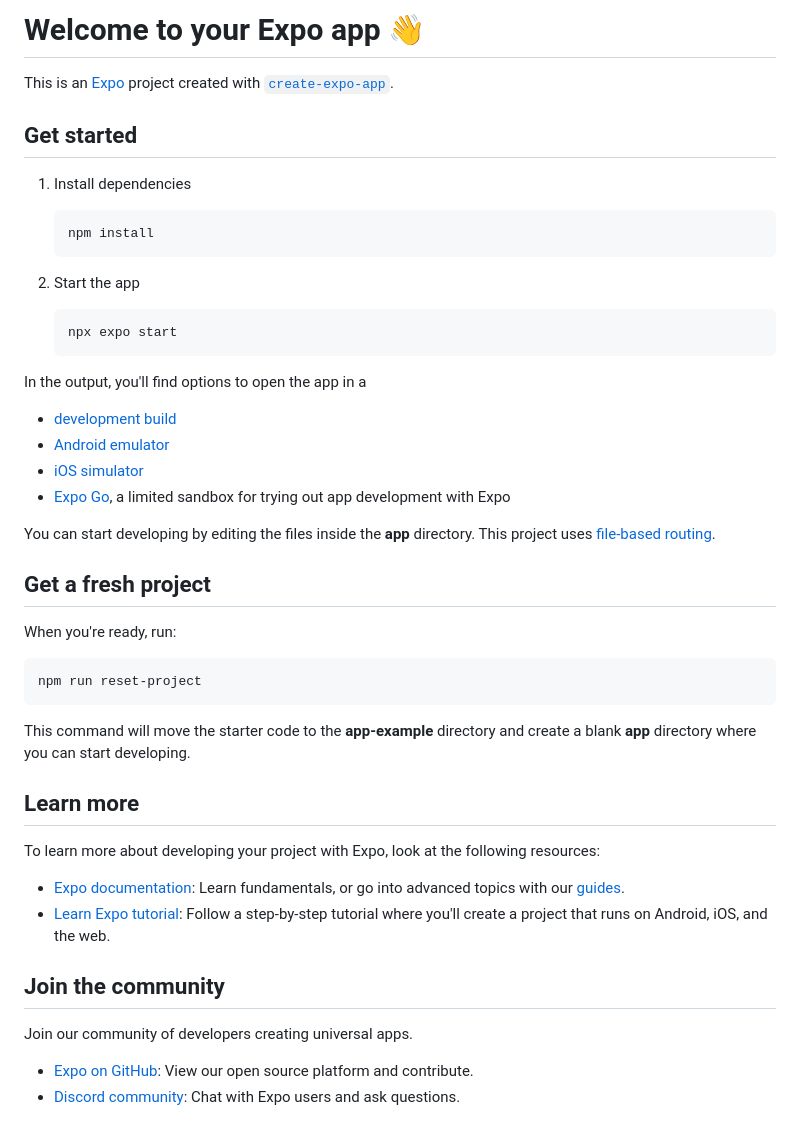
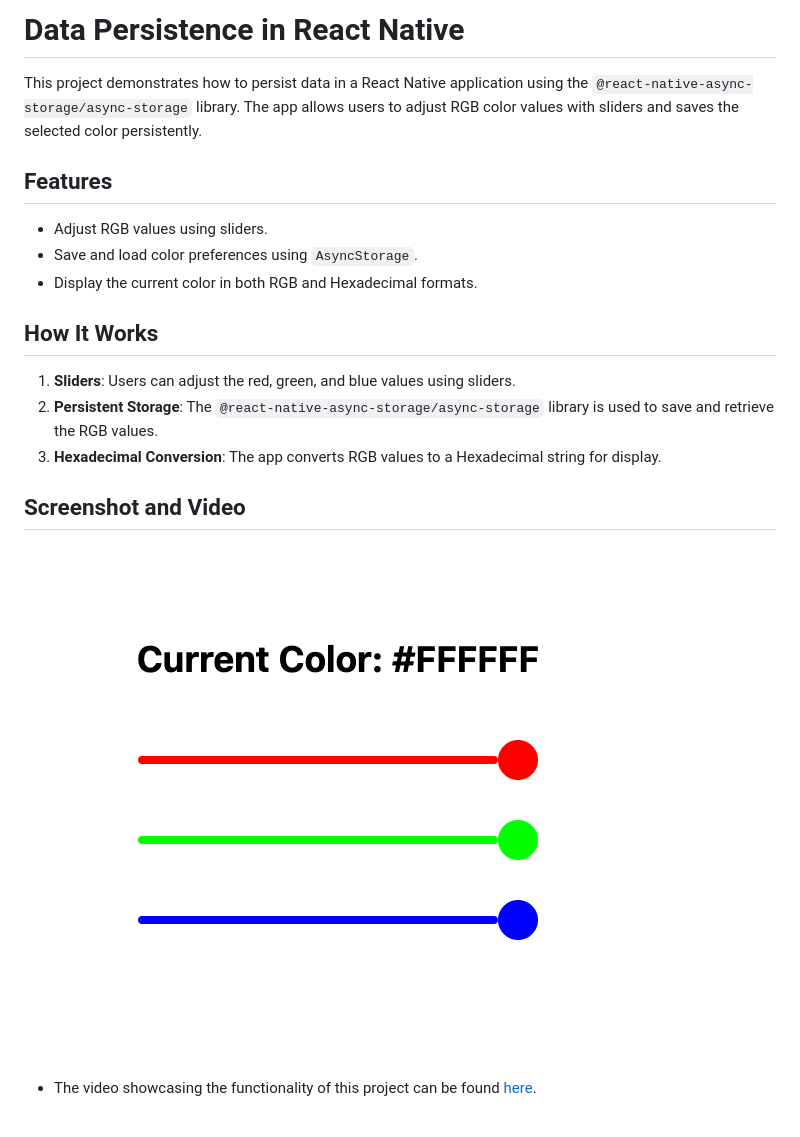
Before and after one commit to Jozefhdez/data-persistence, a Markdown page: README.md, the part around the change. Drawn GitHub-style; pictures changed too: images/image.png (added).

````diff
--- a/README.md
+++ b/README.md
@@ -1,50 +1,17 @@
-# Welcome to your Expo app 👋
+# Data Persistence in React Native
 
-This is an [Expo](https://expo.dev) project created with [`create-expo-app`](https://www.npmjs.com/package/create-expo-app).
+This project demonstrates how to persist data in a React Native application using the `@react-native-async-storage/async-storage` library. The app allows users to adjust RGB color values with sliders and saves the selected color persistently.
 
-## Get started
+## Features
+- Adjust RGB values using sliders.
+- Save and load color preferences using `AsyncStorage`.
+- Display the current color in both RGB and Hexadecimal formats.
 
-1. Install dependencies
+## How It Works
+1. **Sliders**: Users can adjust the red, green, and blue values using sliders.
+2. **Persistent Storage**: The `@react-native-async-storage/async-storage` library is used to save and retrieve the RGB values.
+3. **Hexadecimal Conversion**: The app converts RGB values to a Hexadecimal string for display.
 
-   ```bash
-   npm install
-   ```
-
-2. Start the app
-
-   ```bash
-   npx expo start
-   ```
-
-In the output, you'll find options to open the app in a
-
-- [development build](https://docs.expo.dev/develop/development-builds/introduction/)
-- [Android emulator](https://docs.expo.dev/workflow/android-studio-emulator/)
-- [iOS simulator](https://docs.expo.dev/workflow/ios-simulator/)
-- [Expo Go](https://expo.dev/go), a limited sandbox for trying out app development with Expo
-
-You can start developing by editing the files inside the **app** directory. This project uses [file-based routing](https://docs.expo.dev/router/introduction).
-
-## Get a fresh project
-
-When you're ready, run:
-
-```bash
-npm run reset-project
-```
-
-This command will move the starter code to the **app-example** directory and create a blank **app** directory where you can start developing.
-
-## Learn more
-
-To learn more about developing your project with Expo, look at the following resources:
-
-- [Expo documentation](https://docs.expo.dev/): Learn fundamentals, or go into advanced topics with our [guides](https://docs.expo.dev/guides).
-- [Learn Expo tutorial](https://docs.expo.dev/tutorial/introduction/): Follow a step-by-step tutorial where you'll create a project that runs on Android, iOS, and the web.
-
-## Join the community
-
-Join our community of developers creating universal apps.
-
-- [Expo on GitHub](https://github.com/expo/expo): View our open source platform and contribute.
-- [Discord community](https://chat.expo.dev): Chat with Expo users and ask questions.
+## Screenshot and Video
+![App Screenshot](/images/image.png)
+- The video showcasing the functionality of this project can be found [here](https://drive.google.com/file/d/1tqvI4E6HLUOE_wBG8kzJEp8buFVw5n_4/view?usp=sharing).
````
